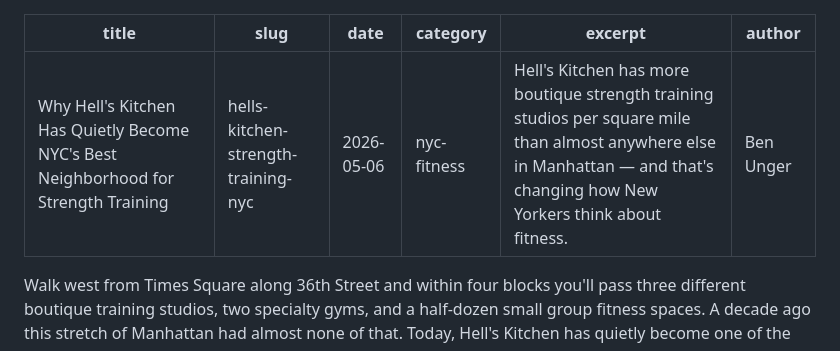
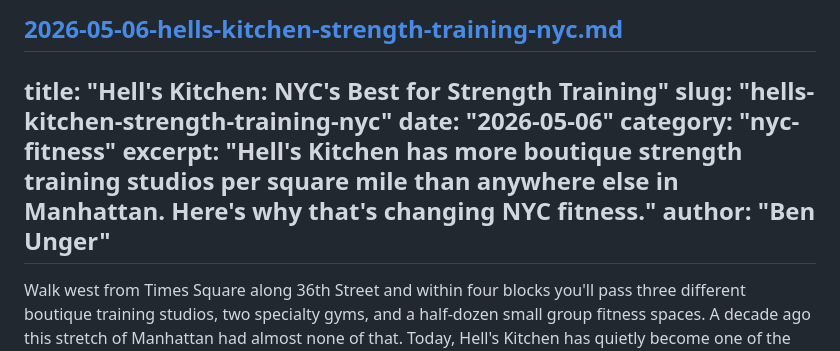
Before and after one commit to BUFtraining/buf-site, a Markdown page: blog/posts/2026-05-06-hells-kitchen-strength-training-nyc.md, the part around the change. GitHub-like rendering.

```diff
--- a/blog/posts/2026-05-06-hells-kitchen-strength-training-nyc.md
+++ b/blog/posts/2026-05-06-hells-kitchen-strength-training-nyc.md
@@ -1,9 +1,10 @@
+[2026-05-06-hells-kitchen-strength-training-nyc.md](https://github.com/user-attachments/files/27810965/2026-05-06-hells-kitchen-strength-training-nyc.md)
 ---
-title: "Why Hell's Kitchen Has Quietly Become NYC's Best Neighborhood for Strength Training"
+title: "Hell's Kitchen: NYC's Best for Strength Training"
 slug: "hells-kitchen-strength-training-nyc"
 date: "2026-05-06"
 category: "nyc-fitness"
-excerpt: "Hell's Kitchen has more boutique strength training studios per square mile than almost anywhere else in Manhattan — and that's changing how New Yorkers think about fitness."
+excerpt: "Hell's Kitchen has more boutique strength training studios per square mile than anywhere else in Manhattan. Here's why that's changing NYC fitness."
 author: "Ben Unger"
 ---
 
```
